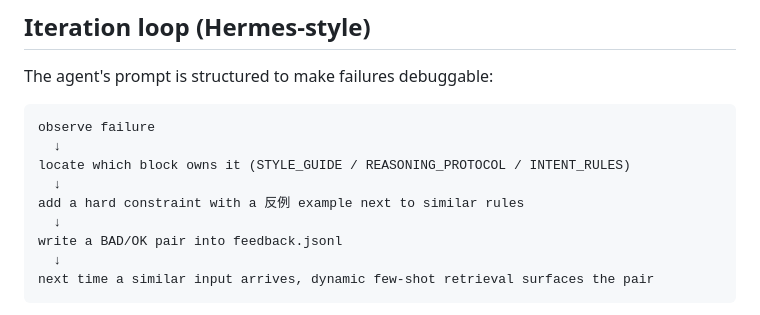
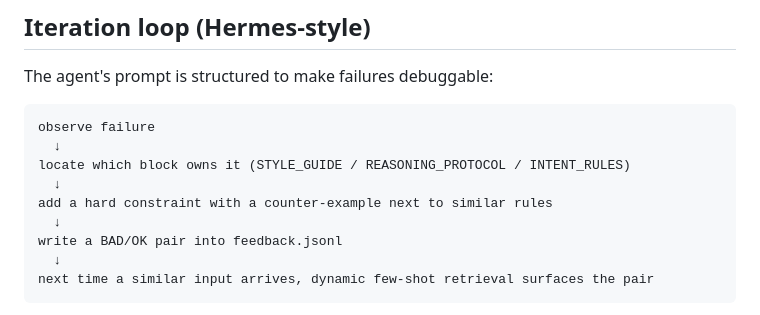
Before and after one commit to wangkant/personagent, a Markdown page: README.md, the part around the change. Drawn GitHub-style.

Commit message:
Tweak README wording

```diff
--- a/README.md
+++ b/README.md
@@ -80,7 +80,7 @@ observe failure
   ↓
 locate which block owns it (STYLE_GUIDE / REASONING_PROTOCOL / INTENT_RULES)
   ↓
-add a hard constraint with a 反例 example next to similar rules
+add a hard constraint with a counter-example next to similar rules
   ↓
 write a BAD/OK pair into feedback.jsonl
   ↓
```
